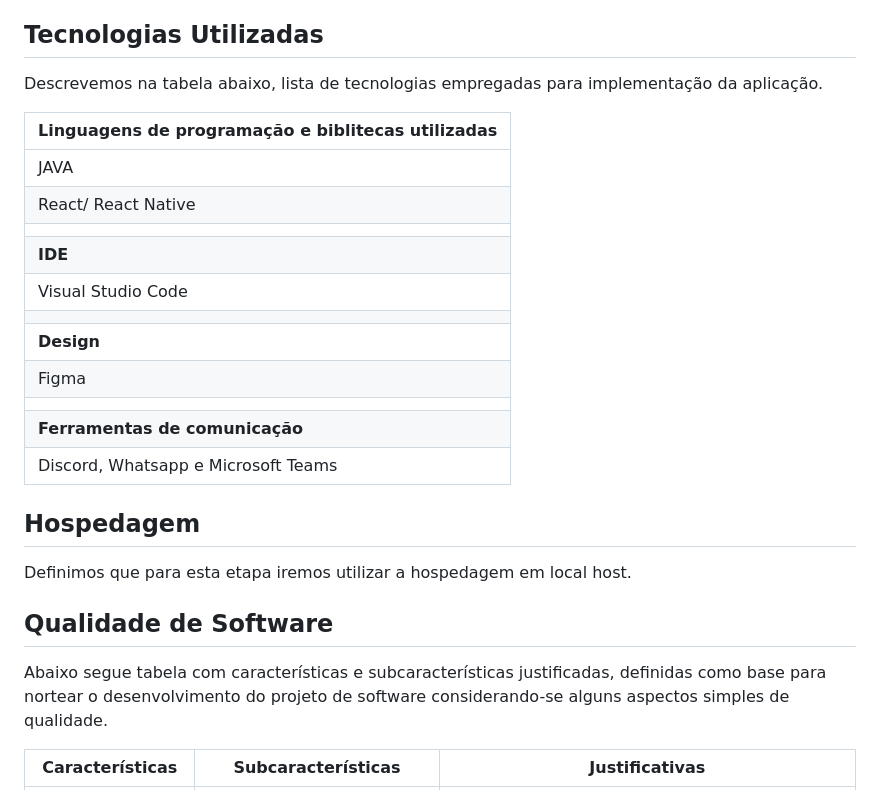
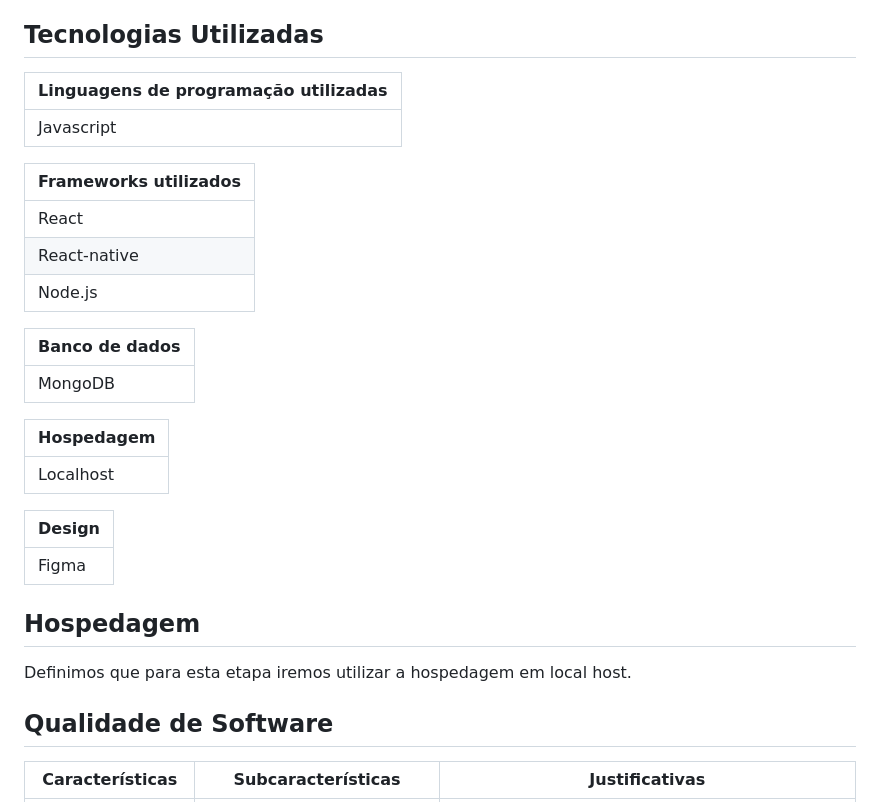
Before and after one commit to ICEI-PUC-Minas-PMV-ADS/pmv-ads-2023-2-e3-proj-mov-t4-pmv-ads-2023-2-e3-proj-movt4-time4-aj, a Markdown page: docs/05-Arquitetura da Solução.md, the part around the change printed below. GitHub-like rendering.

```diff
--- a/docs/05-Arquitetura da Solução.md
+++ b/docs/05-Arquitetura da Solução.md
@@ -35,22 +35,27 @@ Entregar um arquivo banco.sql contendo os scripts de criação das tabelas do ba
 
 ## Tecnologias Utilizadas
 
-Descrevemos na tabela abaixo, lista de tecnologias empregadas para implementação da aplicação.
+|**Linguagens de programação utilizadas**|
+|----------------------------------------|
+|Javascript|
 
-|**Linguagens de programação e biblitecas utilizadas**|
-|-----------------------------------------------------|
-|JAVA|
-|React/ React Native|
-||
-|**IDE**|
-|Visual Studio Code|
-||
+|**Frameworks utilizados**|
+|----------------------------------------|
+|React|
+|React-native|
+|Node.js|
+
+|**Banco de dados**|
+|------------------|
+|MongoDB|
+
+|**Hospedagem**|
+|------------------|
+|Localhost|
+
 |**Design**|
+|------------------|
 |Figma|
-||
-|**Ferramentas de comunicação**|
-|Discord, Whatsapp e Microsoft Teams|
-
 
 
 ## Hospedagem
@@ -59,8 +64,6 @@ Definimos que para esta etapa iremos utilizar a hospedagem em local host.
 
 ## Qualidade de Software
 
-Abaixo segue tabela com características e subcaracterísticas justificadas, definidas como base para nortear o desenvolvimento do projeto de software considerando-se alguns aspectos simples de qualidade.
-
 |**Características**|**Subcaracterísticas**|**Justificativas**|
 |-------------------|----------------------|------------------|
 | Funcionalidade | Adequação - Acurácia - Segurança de acesso | A aplicação possibilitará ao usuário que veja se haverá disponibilidade no horário desejado, sendo assim possibilitando a agenda do horário préviamente. A aplicação tambem contará com autenticação do usuário através de email cadastrado e senha.|
```
Also changed, not shown: other parts of docs/05-Arquitetura da Solução.md (+1 -0 lines).
